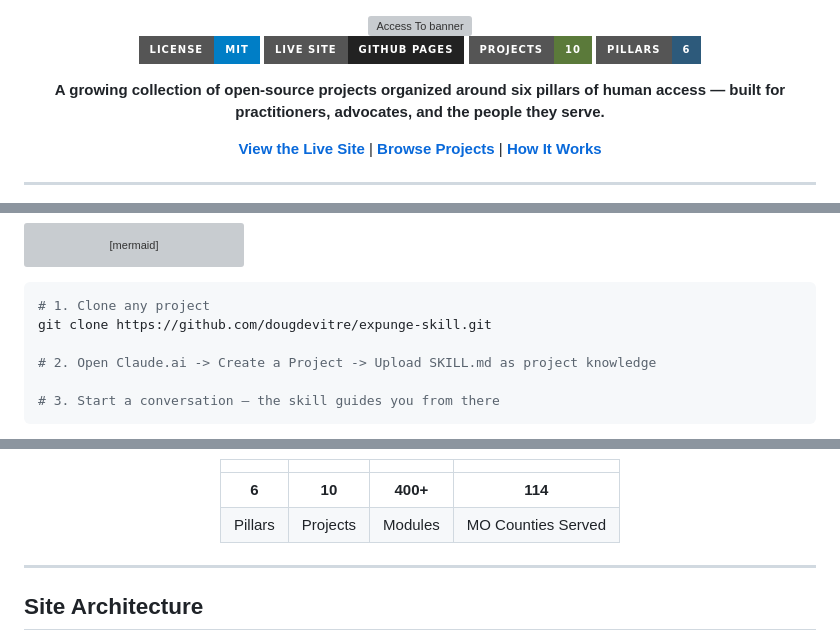
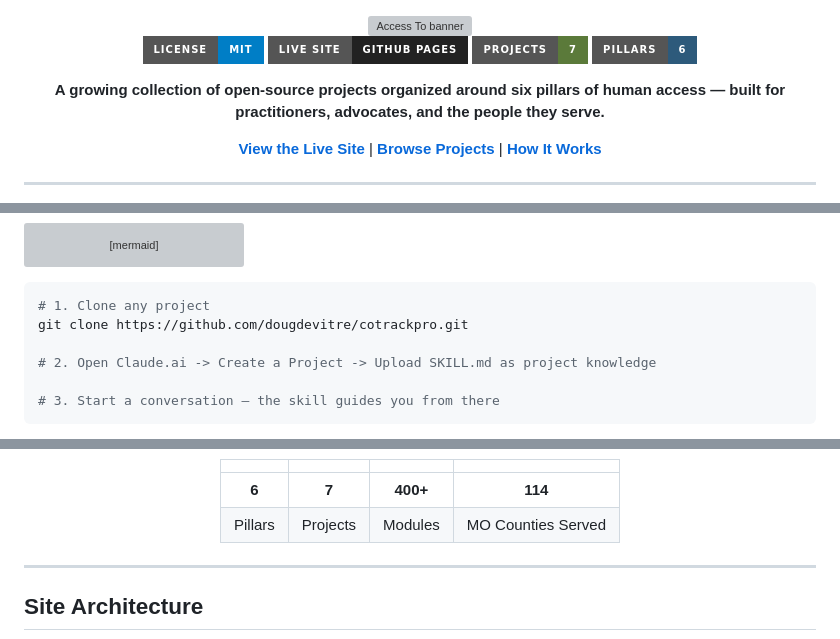
Before and after one commit to dougdevitre/access-to, a Markdown page: README.md, 3 parts joined by grey strips. Drawn GitHub-style; badges without logos; grey boxes are pictures that could not be loaded.

````diff
--- a/README.md
+++ b/README.md
@@ -8,7 +8,7 @@
 
 [![License: MIT](https://img.shields.io/badge/License-MIT-blue?style=for-the-badge)](https://opensource.org/licenses/MIT)
 [![Live Site](https://img.shields.io/badge/Live_Site-GitHub_Pages-222?style=for-the-badge&logo=github&logoColor=white)](https://dougdevitre.org/)
-[![Projects](https://img.shields.io/badge/Projects-10-5B7A3A?style=for-the-badge)](https://dougdevitre.org/#pillars)
+[![Projects](https://img.shields.io/badge/Projects-7-5B7A3A?style=for-the-badge)](https://dougdevitre.org/#pillars)
 [![Pillars](https://img.shields.io/badge/Pillars-6-2D5A7B?style=for-the-badge)](https://dougdevitre.org/#pillars)
 
 **A growing collection of open-source projects organized around six pillars of human access — built for practitioners, advocates, and the people they serve.**
@@ -83,7 +81,7 @@ flowchart LR
 
 ```bash
 # 1. Clone any project
-git clone https://github.com/dougdevitre/expunge-skill.git
+git clone https://github.com/dougdevitre/cotrackpro.git
 
 # 2. Open Claude.ai -> Create a Project -> Upload SKILL.md as project knowledge
 
@@ -132,7 +128,7 @@ mindmap
 
 | | | | |
 |:---:|:---:|:---:|:---:|
-| **6** | **10** | **400+** | **114** |
+| **6** | **7** | **400+** | **114** |
 | Pillars | Projects | Modules | MO Counties Served |
 
 </div>
````
Also changed, not shown: other parts of README.md (+6 -10 lines).
